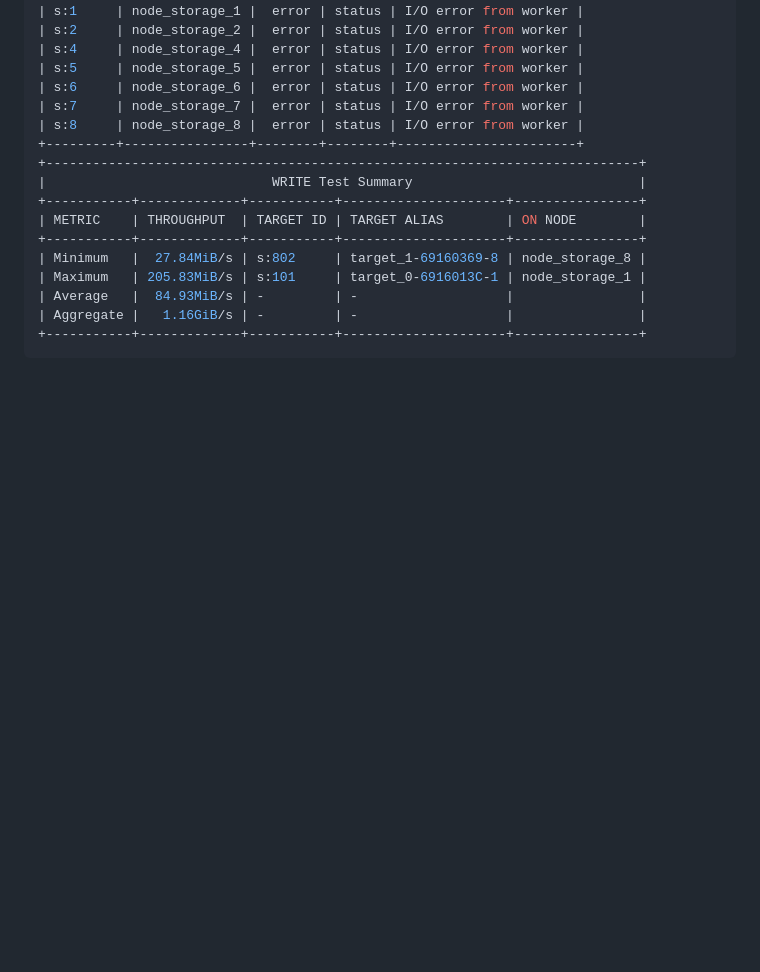
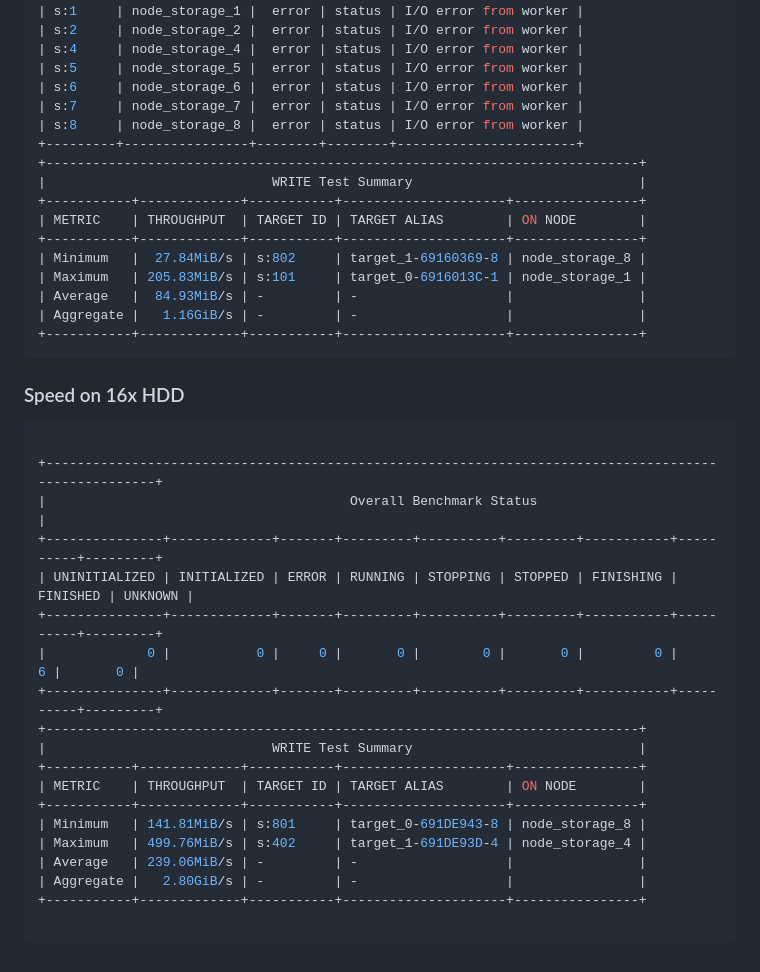
Before and after one commit to KopyTKG/UJEP-LAB, a Markdown page: BeeGFS.md, the part around the change. Drawn GitHub-style; blank space fills up the shorter version.

Commit message:
speed hdds

````diff
--- a/BeeGFS.md
+++ b/BeeGFS.md
@@ -282,3 +282,27 @@ beegfs benchmark cleanup
 | Aggregate |   1.16GiB/s | -         | -                   |                |
 +-----------+-------------+-----------+---------------------+----------------+
 ```
+
+### Speed on 16x HDD
+
+```bash
+
++-----------------------------------------------------------------------------------------------------+
+|                                       Overall Benchmark Status                                      |
++---------------+-------------+-------+---------+----------+---------+-----------+----------+---------+
+| UNINITIALIZED | INITIALIZED | ERROR | RUNNING | STOPPING | STOPPED | FINISHING | FINISHED | UNKNOWN |
++---------------+-------------+-------+---------+----------+---------+-----------+----------+---------+
+|             0 |           0 |     0 |       0 |        0 |       0 |         0 |        6 |       0 |
++---------------+-------------+-------+---------+----------+---------+-----------+----------+---------+
++----------------------------------------------------------------------------+
+|                             WRITE Test Summary                             |
++-----------+-------------+-----------+---------------------+----------------+
+| METRIC    | THROUGHPUT  | TARGET ID | TARGET ALIAS        | ON NODE        |
++-----------+-------------+-----------+---------------------+----------------+
+| Minimum   | 141.81MiB/s | s:801     | target_0-691DE943-8 | node_storage_8 |
+| Maximum   | 499.76MiB/s | s:402     | target_1-691DE93D-4 | node_storage_4 |
+| Average   | 239.06MiB/s | -         | -                   |                |
+| Aggregate |   2.80GiB/s | -         | -                   |                |
++-----------+-------------+-----------+---------------------+----------------+
+
+```
````
